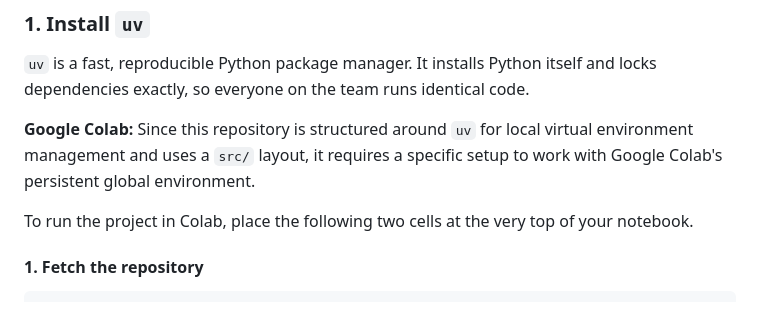
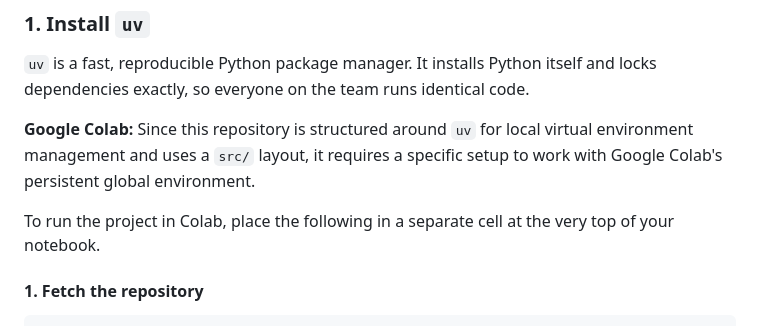
Before and after one commit to chrisjinyu/distributed-trajectory-planning, a Markdown page: README.md, the part around the change. Rendered like a GitHub page.

Commit message:
Update Colab setup instructions in README
Clarified instructions for running the project in Google Colab.

```diff
--- a/README.md
+++ b/README.md
@@ -19,7 +19,7 @@ and locks dependencies exactly, so everyone on the team runs identical code.
 **Google Colab:**
 Since this repository is structured around `uv` for local virtual environment management and uses a `src/` layout, it requires a specific setup to work with Google Colab's persistent global environment.
 
-To run the project in Colab, place the following two cells at the very top of your notebook.
+To run the project in Colab, place the following in a separate cell at the very top of your notebook.
 
 #### 1. Fetch the repository
 
```
